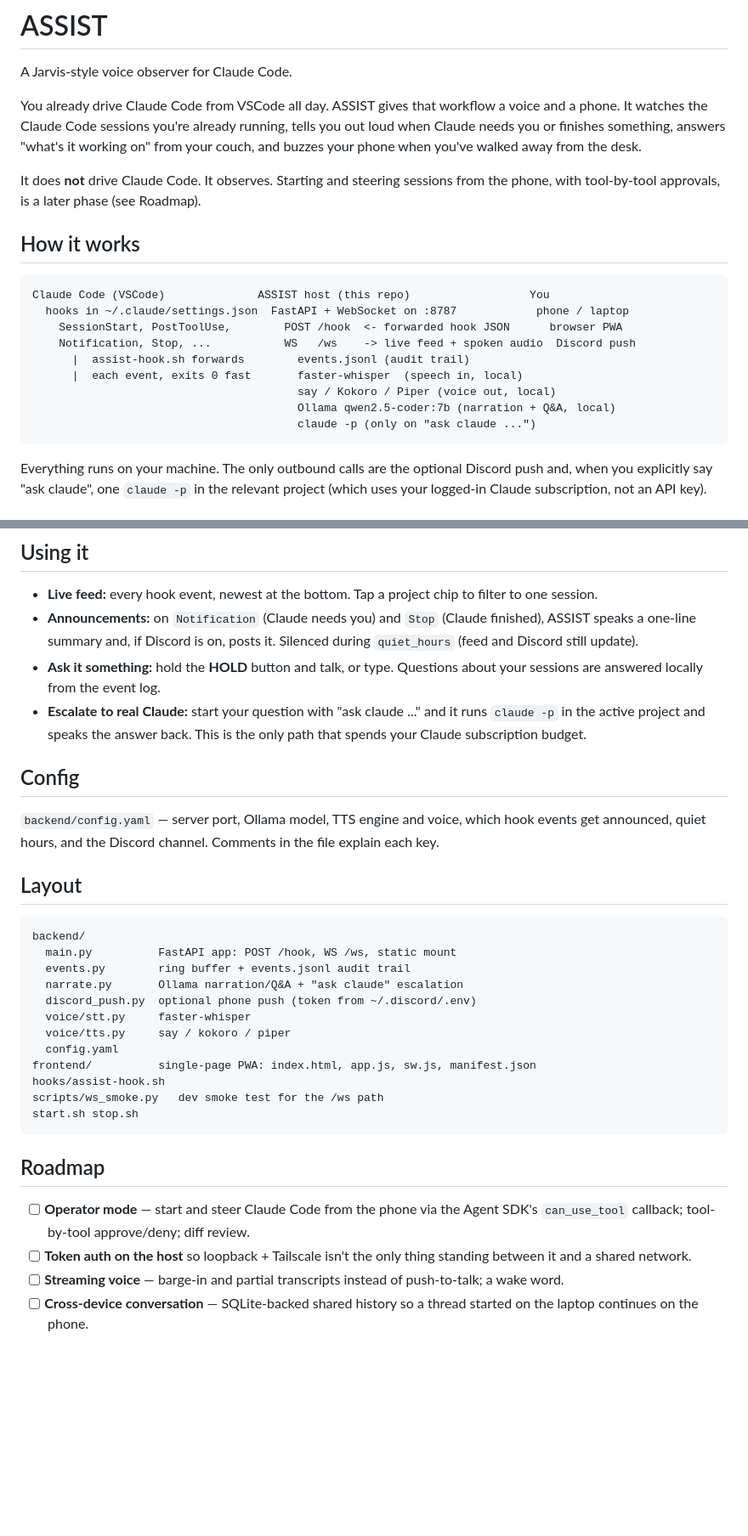
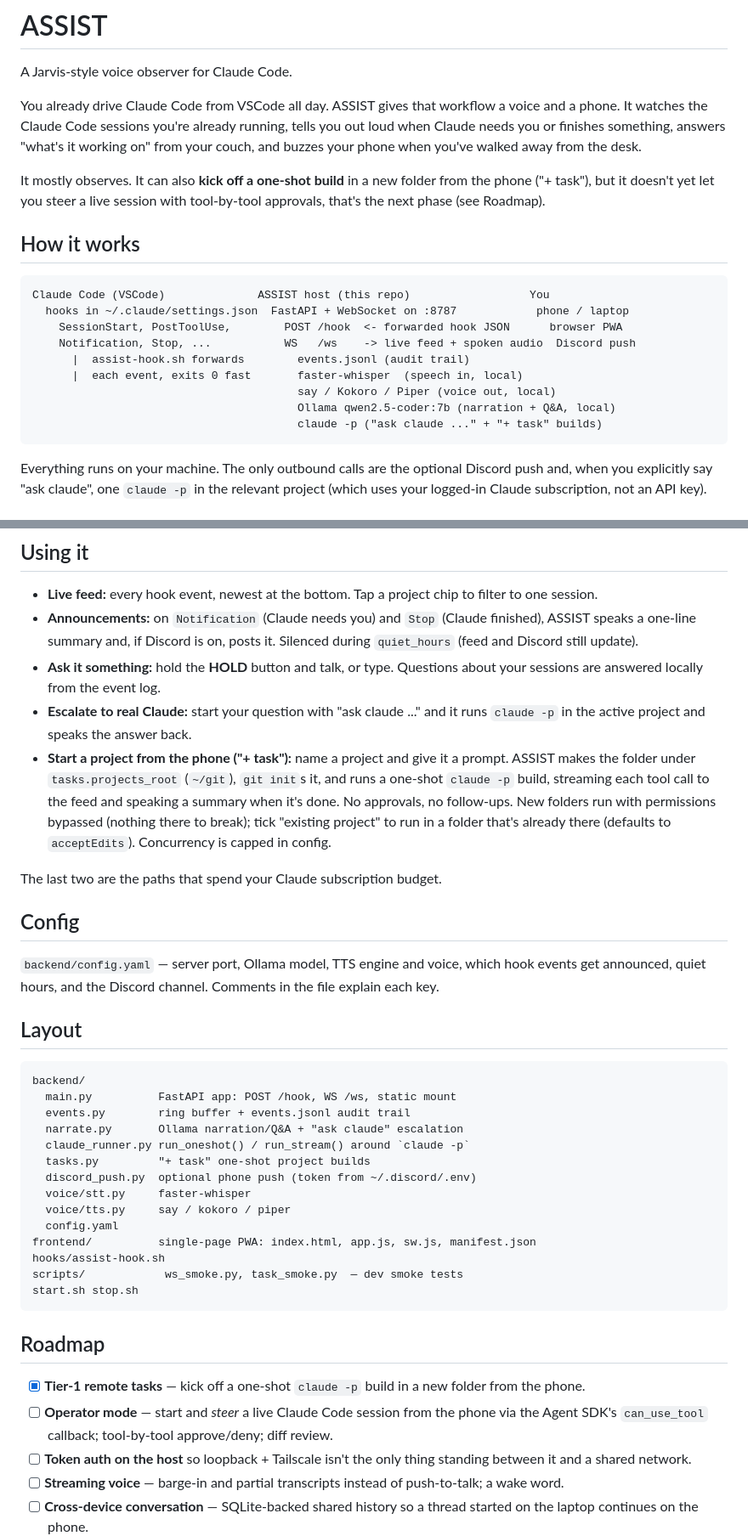
Before and after one commit to wren-creator/ASSIST, a Markdown page: README.md, 2 parts joined by grey strips. Shown at 85% size. Rendered like a GitHub page; blank space fills up the shorter version.

Commit message:
docs: bring README up to date for v1
Tailscale travel path, the loopback-by-default bind, the Oliver voice and
rate, and the "+ task" one-shot builds were all shipped but not written
down. Also refreshed the layout and roadmap: tier-1 tasks are done,
operator mode is reframed as steering a live session.

Co-Authored-By: Claude Sonnet 5 <noreply@anthropic.com>

````diff
--- a/README.md
+++ b/README.md
@@ -8,8 +8,9 @@ tells you out loud when Claude needs you or finishes something, answers "what's
 it working on" from your couch, and buzzes your phone when you've walked away
 from the desk.
 
-It does **not** drive Claude Code. It observes. Starting and steering sessions
-from the phone, with tool-by-tool approvals, is a later phase (see Roadmap).
+It mostly observes. It can also **kick off a one-shot build** in a new folder
+from the phone ("+ task"), but it doesn't yet let you steer a live session with
+tool-by-tool approvals, that's the next phase (see Roadmap).
 
 ## How it works
 
@@ -22,7 +23,7 @@ Claude Code (VSCode)              ASSIST host (this repo)                  You
       |  each event, exits 0 fast       faster-whisper  (speech in, local)
                                         say / Kokoro / Piper (voice out, local)
                                         Ollama qwen2.5-coder:7b (narration + Q&A, local)
-                                        claude -p (only on "ask claude ...")
+                                        claude -p ("ask claude ..." + "+ task" builds)
 ```
 
 Everything runs on your machine. The only outbound calls are the optional
@@ -118,8 +120,16 @@ Put the channel id in `backend/config.yaml` under `discord.channel_id` and set
 - **Ask it something:** hold the **HOLD** button and talk, or type. Questions
   about your sessions are answered locally from the event log.
 - **Escalate to real Claude:** start your question with "ask claude ..." and it
-  runs `claude -p` in the active project and speaks the answer back. This is the
-  only path that spends your Claude subscription budget.
+  runs `claude -p` in the active project and speaks the answer back.
+- **Start a project from the phone ("+ task"):** name a project and give it a
+  prompt. ASSIST makes the folder under `tasks.projects_root` (`~/git`), `git
+  init`s it, and runs a one-shot `claude -p` build, streaming each tool call to
+  the feed and speaking a summary when it's done. No approvals, no follow-ups.
+  New folders run with permissions bypassed (nothing there to break); tick
+  "existing project" to run in a folder that's already there (defaults to
+  `acceptEdits`). Concurrency is capped in config.
+
+The last two are the paths that spend your Claude subscription budget.
 
 ## Config
 
@@ -134,20 +144,25 @@ backend/
   main.py          FastAPI app: POST /hook, WS /ws, static mount
   events.py        ring buffer + events.jsonl audit trail
   narrate.py       Ollama narration/Q&A + "ask claude" escalation
+  claude_runner.py run_oneshot() / run_stream() around `claude -p`
+  tasks.py         "+ task" one-shot project builds
   discord_push.py  optional phone push (token from ~/.discord/.env)
   voice/stt.py     faster-whisper
   voice/tts.py     say / kokoro / piper
   config.yaml
 frontend/          single-page PWA: index.html, app.js, sw.js, manifest.json
 hooks/assist-hook.sh
-scripts/ws_smoke.py   dev smoke test for the /ws path
+scripts/            ws_smoke.py, task_smoke.py  — dev smoke tests
 start.sh stop.sh
 ```
 
 ## Roadmap
 
-- [ ] **Operator mode** — start and steer Claude Code from the phone via the
-      Agent SDK's `can_use_tool` callback; tool-by-tool approve/deny; diff review.
+- [x] **Tier-1 remote tasks** — kick off a one-shot `claude -p` build in a new
+      folder from the phone.
+- [ ] **Operator mode** — start and *steer* a live Claude Code session from the
+      phone via the Agent SDK's `can_use_tool` callback; tool-by-tool
+      approve/deny; diff review.
 - [ ] **Token auth on the host** so loopback + Tailscale isn't the only thing
       standing between it and a shared network.
 - [ ] **Streaming voice** — barge-in and partial transcripts instead of
````
Also changed, not shown: other parts of README.md (+4 -3 lines).
